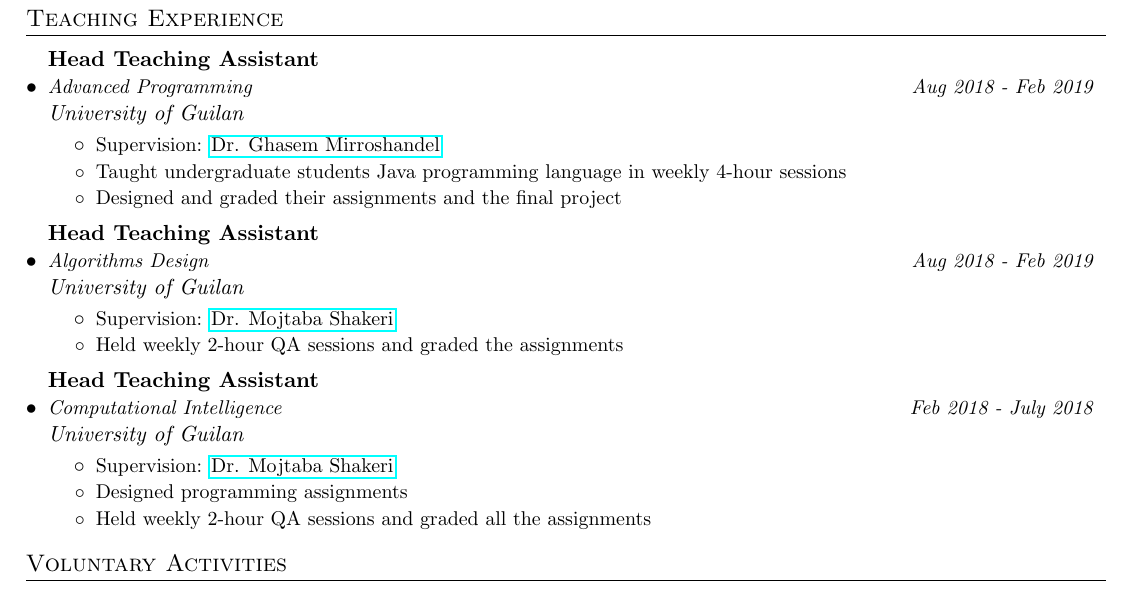
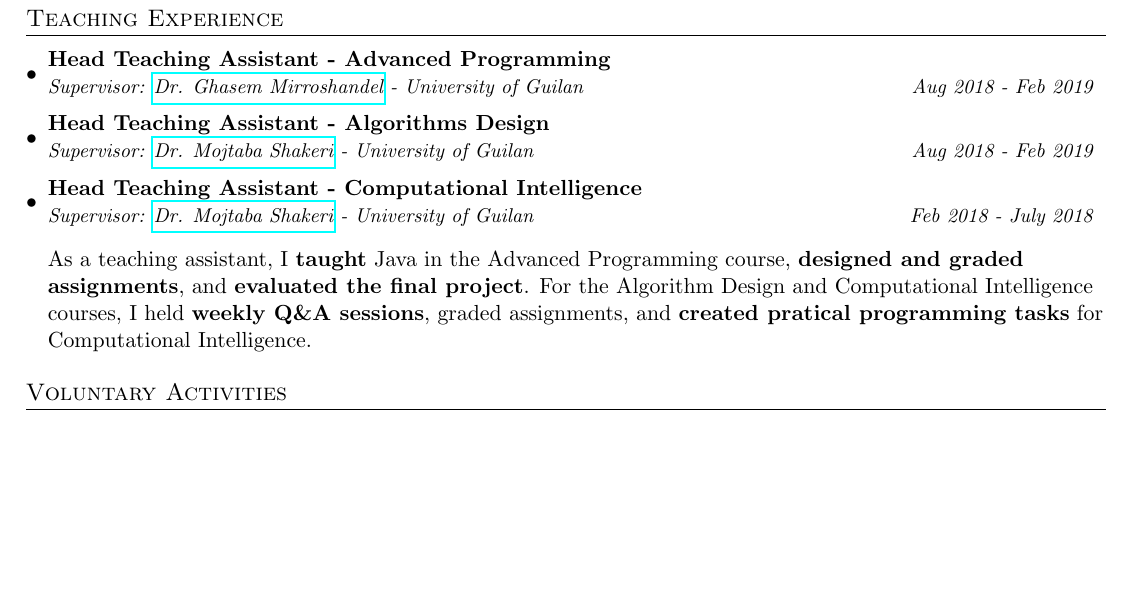
Before and after one commit to Nikronic/cv, a LaTeX CV (resume.tex): part of page 2 of 3, cut so that both start at the same text, the shorter picture padded with empty space. Compiled offline with pdfLaTeX.

Commit message:
compress the teaching experience

```diff
--- a/resume.tex
+++ b/resume.tex
@@ -191,15 +191,10 @@
 %-----------TEACHING EXPERIENCE-----------------
 \section{Teaching Experience}
   \resumeSubHeadingListStart
-    \resumeSubheading
-      {Head Teaching Assistant}{}
-      {Advanced Programming}
-      {Aug 2018 - Feb 2019}{University of Guilan}
-      \resumeItemListStart
-        \resumeItem{Supervision: \href{https://ir.linkedin.com/in/seyed-abolghasem-mirroshandel-1a3a5950}{Dr. Ghasem Mirroshandel}}
-        \resumeItem{Taught undergraduate students Java programming language in weekly 4-hour sessions}
-        \resumeItem{Designed and graded their assignments and the final project}
-      \resumeItemListEnd
+    \resumeSubheadingF
+      {Head Teaching Assistant - Advanced Programming}{}
+      {Supervisor: \href{https://ir.linkedin.com/in/seyed-abolghasem-mirroshandel-1a3a5950}{Dr. Ghasem Mirroshandel} - University of Guilan}
+      {Aug 2018 - Feb 2019}
 
     % taking too much space and it is not even comparable to what I did in other TAs
     % I have not even included Advanced programming and data structure helps
@@ -213,24 +208,18 @@
     %     \resumeItem{Helped with grading of the assignments}
     %   \resumeItemListEnd
 
-    \resumeSubheading
-      {Head Teaching Assistant}{}
-      {Algorithms Design}
-      {Aug 2018 - Feb 2019}{University of Guilan}
-      \resumeItemListStart
-        \resumeItem{Supervision: \href{https://www.linkedin.com/in/mojtaba-moe-shakeri-b34a2b6/}{Dr. Mojtaba Shakeri}}
-        \resumeItem{Held weekly 2-hour QA sessions and graded the assignments}
-      \resumeItemListEnd
+    \resumeSubheadingF
+      {Head Teaching Assistant - Algorithms Design}{}
+      {Supervisor: \href{https://www.linkedin.com/in/mojtaba-moe-shakeri-b34a2b6/}{Dr. Mojtaba Shakeri} - University of Guilan}
+      {Aug 2018 - Feb 2019}
 
-    \resumeSubheading
-      {Head Teaching Assistant}{}
-      {Computational Intelligence}
-      {Feb 2018 - July 2018}{University of Guilan}
-      \resumeItemListStart
-        \resumeItem{Supervision: \href{https://www.linkedin.com/in/mojtaba-moe-shakeri-b34a2b6/}{Dr. Mojtaba Shakeri}}
-        \resumeItem{Designed programming assignments}
-        \resumeItem{Held weekly 2-hour QA sessions and graded all the assignments}
-      \resumeItemListEnd
+    \resumeSubheadingF
+      {Head Teaching Assistant - Computational Intelligence}{}
+      {Supervisor: \href{https://www.linkedin.com/in/mojtaba-moe-shakeri-b34a2b6/}{Dr. Mojtaba Shakeri} - University of Guilan}
+      {Feb 2018 - July 2018}
+
+    \vspace{10pt}
+    As a teaching assistant, I \textbf{taught} Java in the Advanced Programming course, \textbf{designed and graded assignments}, and \textbf{evaluated the final project}. For the Algorithm Design and Computational Intelligence courses, I held \textbf{weekly Q\&A sessions}, graded assignments, and \textbf{created pratical programming tasks} for Computational Intelligence.
 
   \resumeSubHeadingListEnd
 %-------------------------------------------
```
Also changed, not shown: resume.pdf.
